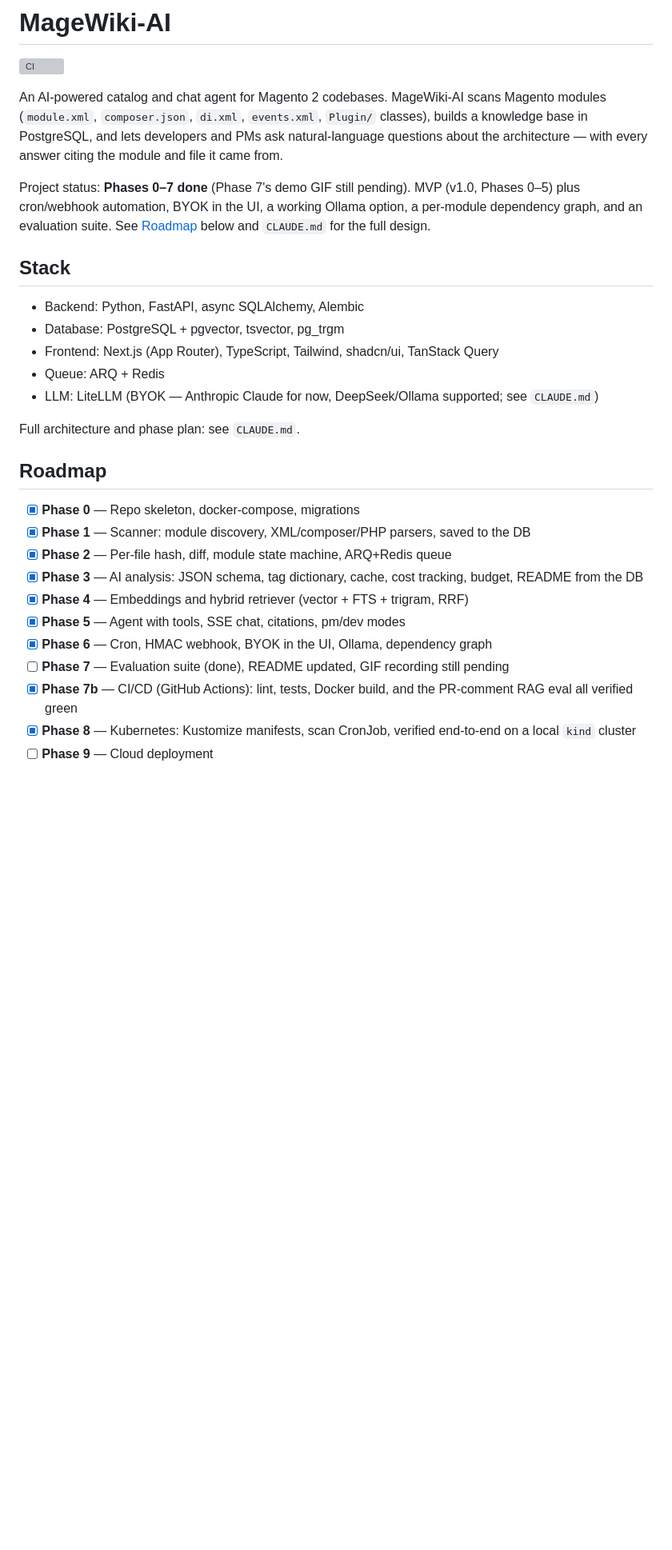
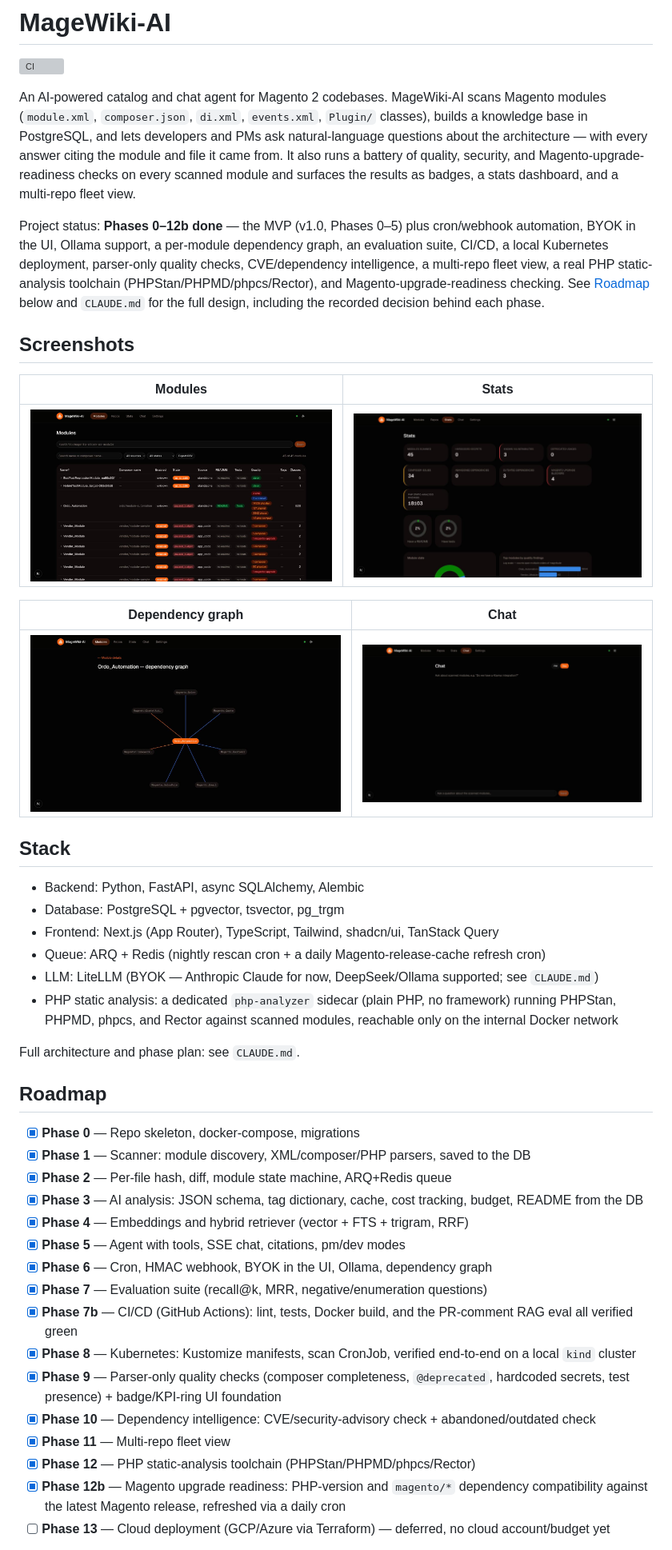
Before and after one commit to michalper/magewiki, a Markdown page: README.md, the part around one of its changes. Shown at 80% size. GitHub-like rendering; pictures changed too: docs/screenshots/chat.jpg (added), docs/screenshots/graph.jpg (added), docs/screenshots/modules.jpg (added); blank space fills up the shorter version; grey boxes are pictures that could not be loaded.

```diff
--- a/README.md
+++ b/README.md
@@ -2,17 +2,28 @@
 
 ![CI](https://github.com/michalper/magewiki/actions/workflows/ci.yml/badge.svg)
 
-An AI-powered catalog and chat agent for Magento 2 codebases. MageWiki-AI scans Magento modules (`module.xml`, `composer.json`, `di.xml`, `events.xml`, `Plugin/` classes), builds a knowledge base in PostgreSQL, and lets developers and PMs ask natural-language questions about the architecture — with every answer citing the module and file it came from.
+An AI-powered catalog and chat agent for Magento 2 codebases. MageWiki-AI scans Magento modules (`module.xml`, `composer.json`, `di.xml`, `events.xml`, `Plugin/` classes), builds a knowledge base in PostgreSQL, and lets developers and PMs ask natural-language questions about the architecture — with every answer citing the module and file it came from. It also runs a battery of quality, security, and Magento-upgrade-readiness checks on every scanned module and surfaces the results as badges, a stats dashboard, and a multi-repo fleet view.
 
-Project status: **Phases 0–7 done** (Phase 7's demo GIF still pending). MVP (v1.0, Phases 0–5) plus cron/webhook automation, BYOK in the UI, a working Ollama option, a per-module dependency graph, and an evaluation suite. See [Roadmap](#roadmap) below and `CLAUDE.md` for the full design.
+Project status: **Phases 0–12b done** — the MVP (v1.0, Phases 0–5) plus cron/webhook automation, BYOK in the UI, Ollama support, a per-module dependency graph, an evaluation suite, CI/CD, a local Kubernetes deployment, parser-only quality checks, CVE/dependency intelligence, a multi-repo fleet view, a real PHP static-analysis toolchain (PHPStan/PHPMD/phpcs/Rector), and Magento-upgrade-readiness checking. See [Roadmap](#roadmap) below and `CLAUDE.md` for the full design, including the recorded decision behind each phase.
+
+## Screenshots
+
+| Modules | Stats |
+|---|---|
+| ![Modules list](docs/screenshots/modules.jpg) | ![Stats dashboard](docs/screenshots/stats.jpg) |
+
+| Dependency graph | Chat |
+|---|---|
+| ![Dependency graph](docs/screenshots/graph.jpg) | ![Chat](docs/screenshots/chat.jpg) |
 
 ## Stack
 
 - Backend: Python, FastAPI, async SQLAlchemy, Alembic
 - Database: PostgreSQL + pgvector, tsvector, pg_trgm
 - Frontend: Next.js (App Router), TypeScript, Tailwind, shadcn/ui, TanStack Query
-- Queue: ARQ + Redis
+- Queue: ARQ + Redis (nightly rescan cron + a daily Magento-release-cache refresh cron)
 - LLM: LiteLLM (BYOK — Anthropic Claude for now, DeepSeek/Ollama supported; see `CLAUDE.md`)
+- PHP static analysis: a dedicated `php-analyzer` sidecar (plain PHP, no framework) running PHPStan, PHPMD, phpcs, and Rector against scanned modules, reachable only on the internal Docker network
 
 Full architecture and phase plan: see `CLAUDE.md`.
 
@@ -25,8 +36,13 @@ Full architecture and phase plan: see `CLAUDE.md`.
 - [x] **Phase 4** — Embeddings and hybrid retriever (vector + FTS + trigram, RRF)
 - [x] **Phase 5** — Agent with tools, SSE chat, citations, pm/dev modes
 - [x] **Phase 6** — Cron, HMAC webhook, BYOK in the UI, Ollama, dependency graph
-- [ ] **Phase 7** — Evaluation suite (done), README updated, GIF recording still pending
+- [x] **Phase 7** — Evaluation suite (recall@k, MRR, negative/enumeration questions)
 - [x] **Phase 7b** — CI/CD (GitHub Actions): lint, tests, Docker build, and the PR-comment RAG eval all verified green
 - [x] **Phase 8** — Kubernetes: Kustomize manifests, scan CronJob, verified end-to-end on a local `kind` cluster
-- [ ] **Phase 9** — Cloud deployment
+- [x] **Phase 9** — Parser-only quality checks (composer completeness, `@deprecated`, hardcoded secrets, test presence) + badge/KPI-ring UI foundation
+- [x] **Phase 10** — Dependency intelligence: CVE/security-advisory check + abandoned/outdated check
+- [x] **Phase 11** — Multi-repo fleet view
+- [x] **Phase 12** — PHP static-analysis toolchain (PHPStan/PHPMD/phpcs/Rector)
+- [x] **Phase 12b** — Magento upgrade readiness: PHP-version and `magento/*` dependency compatibility against the latest Magento release, refreshed via a daily cron
+- [ ] **Phase 13** — Cloud deployment (GCP/Azure via Terraform) — deferred, no cloud account/budget yet
 
```
Also changed, not shown: other parts of README.md (+19 -16 lines).
